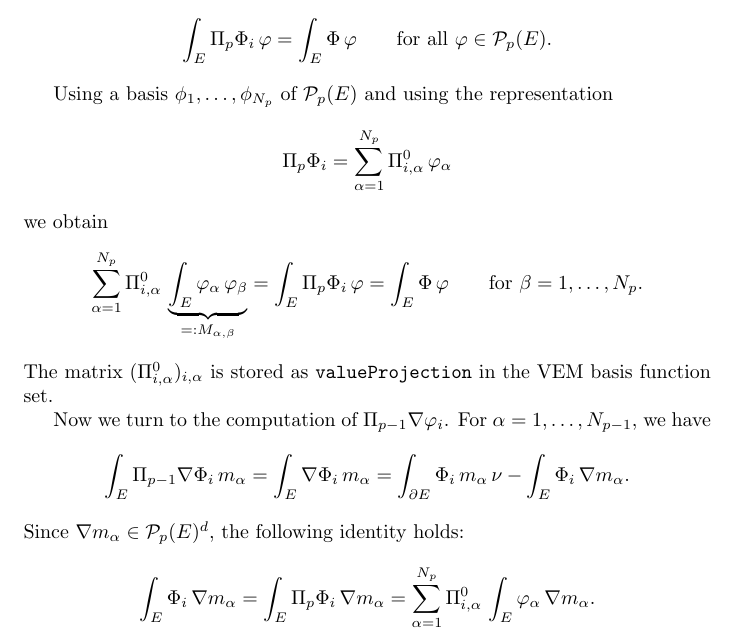
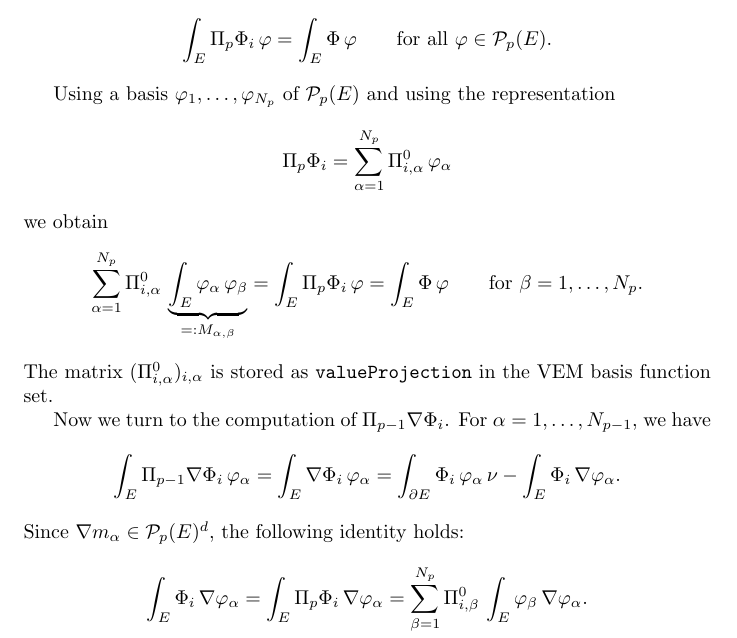
Before and after one commit to adedner/dune-vem, a LaTeX document (doc/impl.tex): part of the page, cut so that both start at the same text. Compiled offline with pdfLaTeX.

Commit message:
fix some notational errors

```diff
--- a/doc/impl.tex
+++ b/doc/impl.tex
@@ -10,7 +10,7 @@ We first compute the $L^2$-Projection $\Pi_p \Phi_i \in \mathcal{P}_p( E )$
   \qquad\text{for all $\varphi \in \mathcal{P}_p( E )$.}
 \end{equation*}
 
-Using a basis $\phi_1, \ldots, \phi_{N_p}$ of $\mathcal{P}_p( E )$ and using
+Using a basis $\varphi_1, \ldots, \varphi_{N_p}$ of $\mathcal{P}_p( E )$ and using
 the representation
 \begin{equation*}
   \Pi_p \Phi_i = \sum_{\alpha=1}^{N_p} \Pi^0_{i,\alpha}\,\varphi_\alpha
@@ -26,18 +26,18 @@ The matrix $(\Pi^0_{i, \alpha})_{i, \alpha}$ is stored as \texttt{valueProjectio
 in the VEM basis function set.
 
 
-Now we turn to the computation of $\Pi_{p-1} \nabla \varphi_i$.
+Now we turn to the computation of $\Pi_{p-1} \nabla \Phi_i$.
 For $\alpha = 1, \ldots, N_{p-1}$, we have
 \begin{equation*}
-  \int_E \Pi_{p-1} \nabla \Phi_i\,m_\alpha
-    = \int_E \nabla \Phi_i\,m_\alpha
-    = \int_{\partial E} \Phi_i\,m_\alpha\,\nu - \int_E \Phi_i\,\nabla m_\alpha.
+  \int_E \Pi_{p-1} \nabla \Phi_i\,\varphi_\alpha
+    = \int_E \nabla \Phi_i\,\varphi_\alpha
+    = \int_{\partial E} \Phi_i\,\varphi_\alpha\,\nu - \int_E \Phi_i\,\nabla \varphi_\alpha.
 \end{equation*}
 Since $\nabla m_\alpha \in \mathcal{P}_p( E )^d$, the following identity holds:
 \begin{equation*}
-  \int_E \Phi_i\,\nabla m_\alpha
-    = \int_E \Pi_p \Phi_i\,\nabla m_\alpha
-    = \sum_{\alpha=1}^{N_p} \Pi^0_{i, \alpha}\,\int_E \varphi_\alpha\,\nabla m_\alpha.
+  \int_E \Phi_i\,\nabla \varphi_\alpha
+    = \int_E \Pi_p \Phi_i\,\nabla \varphi_\alpha
+    = \sum_{\beta=1}^{N_p} \Pi^0_{i, \beta}\,\int_E \varphi_\beta\,\nabla \varphi_\alpha.
 \end{equation*}
 
 \end{document}
```
